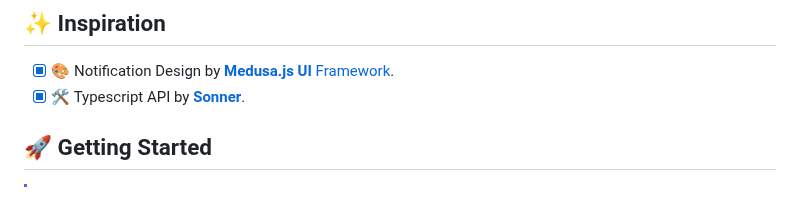
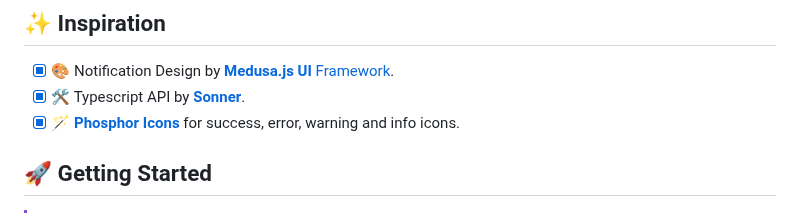
Before and after one commit to pheralb/toast, a Markdown page: library/README.md, the part around the change. Drawn GitHub-style.

Commit message:
feat: add Phosphor Icons for success, error, warning, and info icons

```diff
--- a/library/README.md
+++ b/library/README.md
@@ -49,6 +49,7 @@
 
 - [x] 🎨 Notification Design by [**Medusa.js UI** Framework](https://medusajs.com/framework/).
 - [x] 🛠️ Typescript API by [**Sonner**](https://sonner.emilkowal.ski).
+- [x] 🪄 [**Phosphor Icons**](https://phosphoricons.com/) for success, error, warning and info icons.
 
 ## 🚀 Getting Started
 
```
